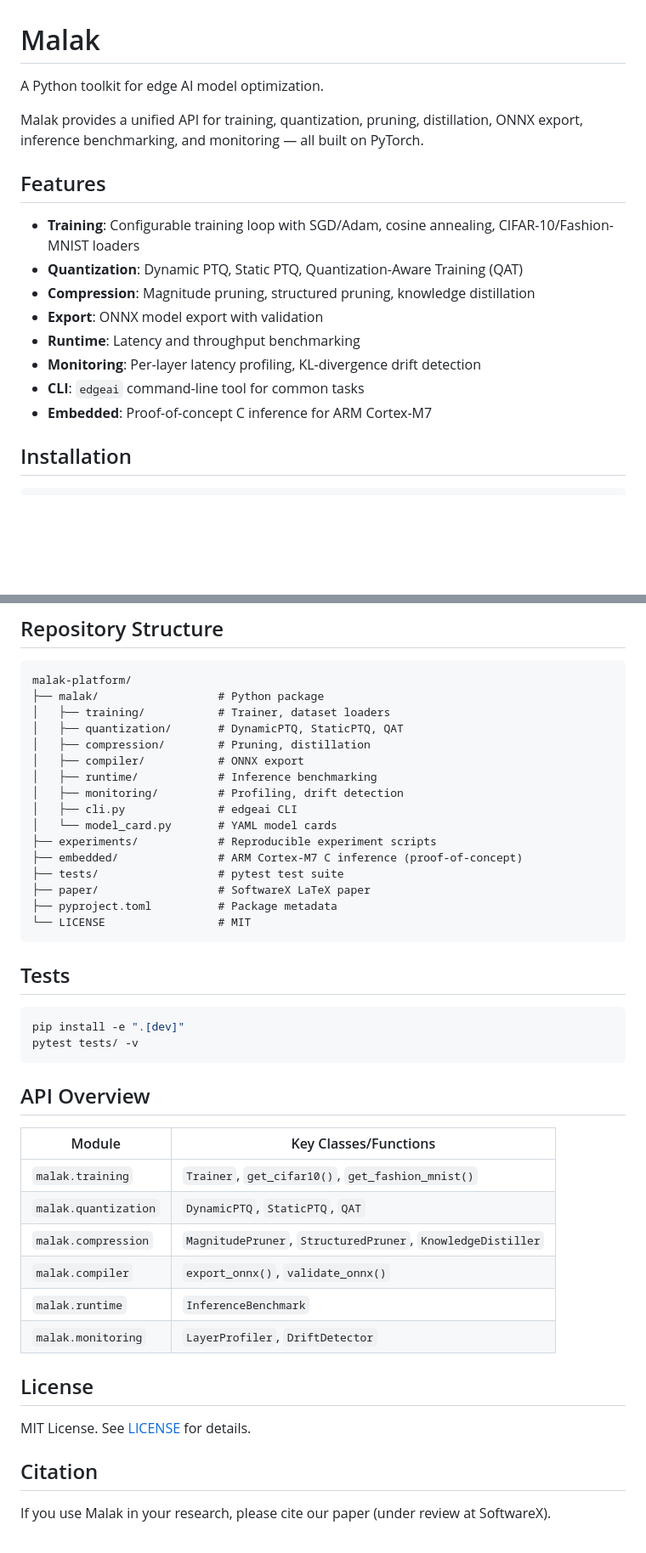
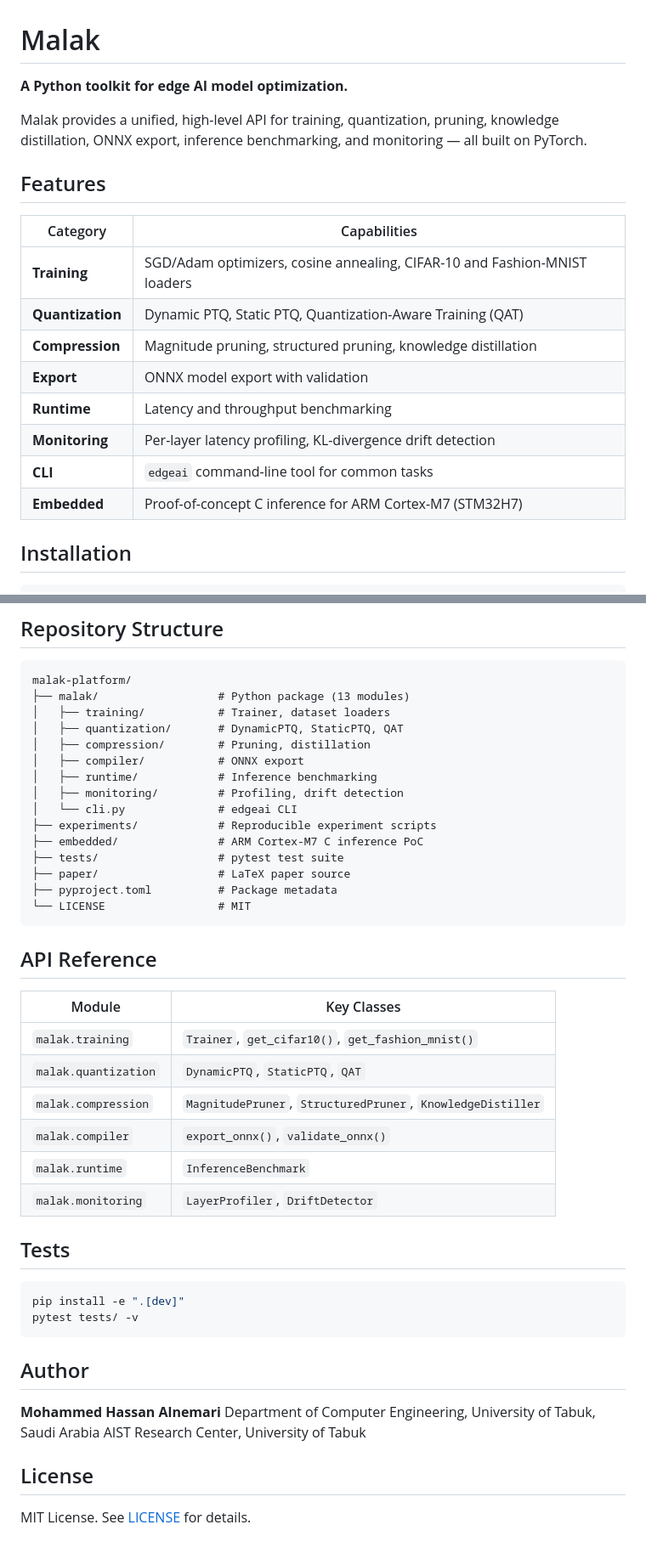
Before and after one commit to alnemari-m/malak-platform, a Markdown page: README.md, 2 parts joined by grey strips. Shown at 85% size. GitHub-like rendering; blank space fills up the shorter version.

````diff
--- a/README.md
+++ b/README.md
@@ -1,20 +1,21 @@
 # Malak
 
-A Python toolkit for edge AI model optimization.
+**A Python toolkit for edge AI model optimization.**
 
-Malak provides a unified API for training, quantization, pruning, distillation,
-ONNX export, inference benchmarking, and monitoring — all built on PyTorch.
+Malak provides a unified, high-level API for training, quantization, pruning, knowledge distillation, ONNX export, inference benchmarking, and monitoring — all built on PyTorch.
 
 ## Features
 
-- **Training**: Configurable training loop with SGD/Adam, cosine annealing, CIFAR-10/Fashion-MNIST loaders
-- **Quantization**: Dynamic PTQ, Static PTQ, Quantization-Aware Training (QAT)
-- **Compression**: Magnitude pruning, structured pruning, knowledge distillation
-- **Export**: ONNX model export with validation
-- **Runtime**: Latency and throughput benchmarking
-- **Monitoring**: Per-layer latency profiling, KL-divergence drift detection
-- **CLI**: `edgeai` command-line tool for common tasks
-- **Embedded**: Proof-of-concept C inference for ARM Cortex-M7
+| Category | Capabilities |
+|----------|-------------|
+| **Training** | SGD/Adam optimizers, cosine annealing, CIFAR-10 and Fashion-MNIST loaders |
+| **Quantization** | Dynamic PTQ, Static PTQ, Quantization-Aware Training (QAT) |
+| **Compression** | Magnitude pruning, structured pruning, knowledge distillation |
+| **Export** | ONNX model export with validation |
+| **Runtime** | Latency and throughput benchmarking |
+| **Monitoring** | Per-layer latency profiling, KL-divergence drift detection |
+| **CLI** | `edgeai` command-line tool for common tasks |
+| **Embedded** | Proof-of-concept C inference for ARM Cortex-M7 (STM32H7) |
 
 ## Installation
 
@@ -92,22 +115,32 @@ Results are saved as JSON in `experiment_results/`.
 
 ```
 malak-platform/
-├── malak/                  # Python package
+├── malak/                  # Python package (13 modules)
 │   ├── training/           # Trainer, dataset loaders
 │   ├── quantization/       # DynamicPTQ, StaticPTQ, QAT
 │   ├── compression/        # Pruning, distillation
 │   ├── compiler/           # ONNX export
 │   ├── runtime/            # Inference benchmarking
 │   ├── monitoring/         # Profiling, drift detection
-│   ├── cli.py              # edgeai CLI
-│   └── model_card.py       # YAML model cards
+│   └── cli.py              # edgeai CLI
 ├── experiments/            # Reproducible experiment scripts
-├── embedded/               # ARM Cortex-M7 C inference (proof-of-concept)
+├── embedded/               # ARM Cortex-M7 C inference PoC
 ├── tests/                  # pytest test suite
-├── paper/                  # SoftwareX LaTeX paper
+├── paper/                  # LaTeX paper source
 ├── pyproject.toml          # Package metadata
 └── LICENSE                 # MIT
 ```
+
+## API Reference
+
+| Module | Key Classes |
+|--------|------------|
+| `malak.training` | `Trainer`, `get_cifar10()`, `get_fashion_mnist()` |
+| `malak.quantization` | `DynamicPTQ`, `StaticPTQ`, `QAT` |
+| `malak.compression` | `MagnitudePruner`, `StructuredPruner`, `KnowledgeDistiller` |
+| `malak.compiler` | `export_onnx()`, `validate_onnx()` |
+| `malak.runtime` | `InferenceBenchmark` |
+| `malak.monitoring` | `LayerProfiler`, `DriftDetector` |
 
 ## Tests
 
@@ -116,21 +149,12 @@ pip install -e ".[dev]"
 pytest tests/ -v
 ```
 
-## API Overview
+## Author
 
-| Module | Key Classes/Functions |
-|--------|----------------------|
-| `malak.training` | `Trainer`, `get_cifar10()`, `get_fashion_mnist()` |
-| `malak.quantization` | `DynamicPTQ`, `StaticPTQ`, `QAT` |
-| `malak.compression` | `MagnitudePruner`, `StructuredPruner`, `KnowledgeDistiller` |
-| `malak.compiler` | `export_onnx()`, `validate_onnx()` |
-| `malak.runtime` | `InferenceBenchmark` |
-| `malak.monitoring` | `LayerProfiler`, `DriftDetector` |
+**Mohammed Hassan Alnemari**
+Department of Computer Engineering, University of Tabuk, Saudi Arabia
+AIST Research Center, University of Tabuk
 
 ## License
 
 MIT License. See [LICENSE](LICENSE) for details.
-
-## Citation
-
-If you use Malak in your research, please cite our paper (under review at SoftwareX).
````
Also changed, not shown: other parts of README.md (+42 -20 lines).
